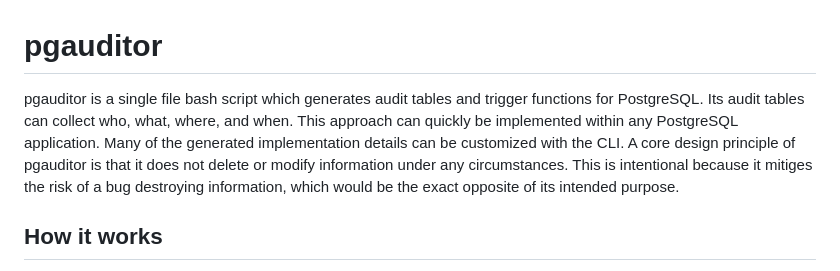
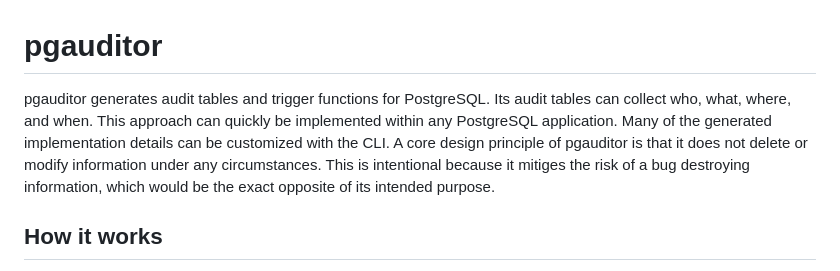
Before and after one commit to johndunlap/pgauditor, a Markdown page: README.md, the part around the change. Drawn GitHub-style.

```diff
--- a/README.md
+++ b/README.md
@@ -1,5 +1,5 @@
 # pgauditor
-pgauditor is a single file bash script which generates audit tables and trigger functions for PostgreSQL. Its audit tables can collect who, what, where, and when. This approach can quickly be implemented within any PostgreSQL application. Many of the generated implementation details can be customized with the CLI. A core design principle of pgauditor is that it does not delete or modify information under any circumstances. This is intentional because it mitiges the risk of a bug destroying information, which would be the exact opposite of its intended purpose.
+pgauditor generates audit tables and trigger functions for PostgreSQL. Its audit tables can collect who, what, where, and when. This approach can quickly be implemented within any PostgreSQL application. Many of the generated implementation details can be customized with the CLI. A core design principle of pgauditor is that it does not delete or modify information under any circumstances. This is intentional because it mitiges the risk of a bug destroying information, which would be the exact opposite of its intended purpose.
 
 ## How it works
 PostgreSQL supports trigger functions which can intercept SQL statements while they are being applied to your database. For example in the case of an SQL update statement, pgauditor would create an after update trigger on the table being audited. Within that trigger function, pgauditor can access both the old and new values of every column. These values are then written to the audit table with an insert statement. The trigger function captures "what", the current_timestamp function is used to capture "when", and there are multiple ways to capture "who".
```
